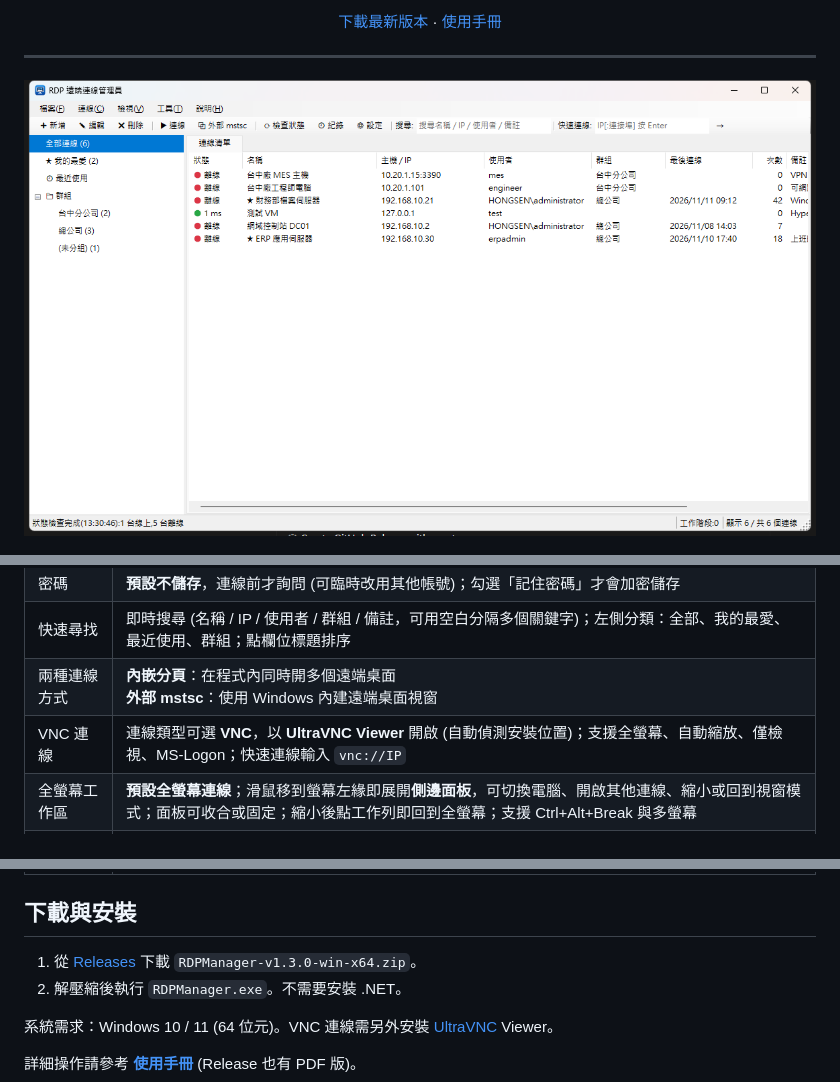
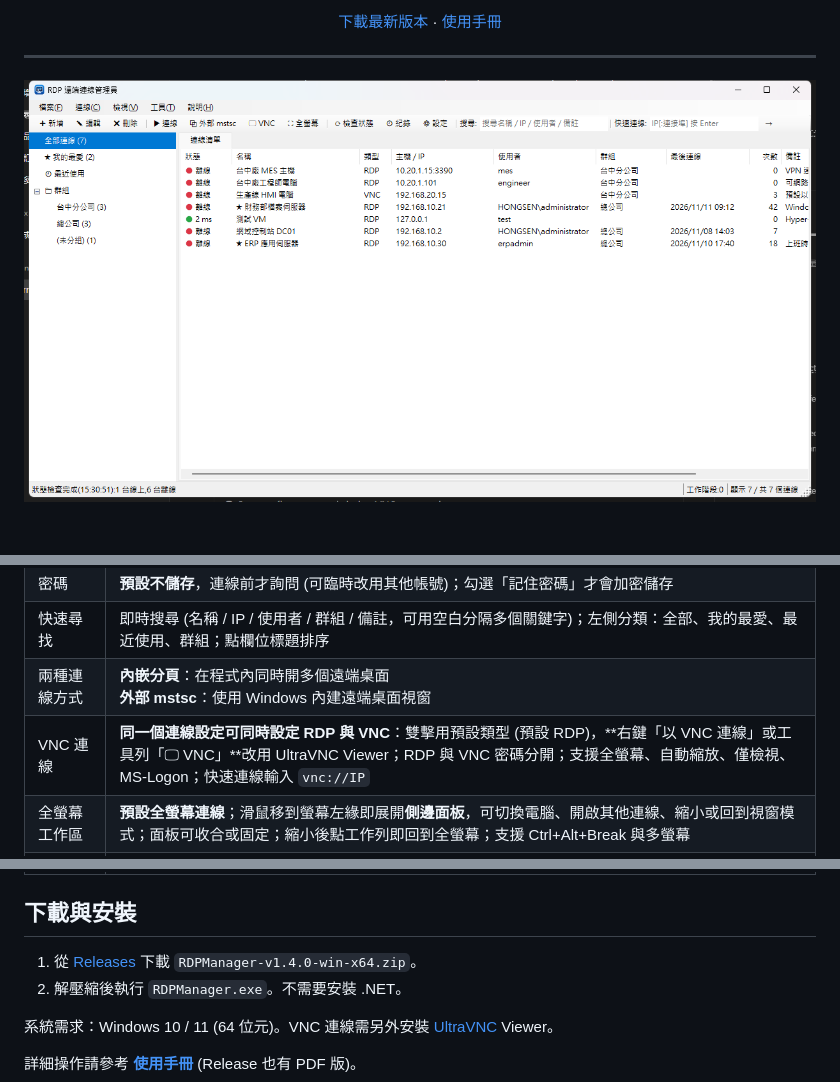
Before and after one commit to Hongsen-tw/RDPManager, a Markdown page: README.md, 3 parts joined by grey strips. Drawn GitHub-style; pictures changed too: docs/images/main.png.

```diff
--- a/README.md
+++ b/README.md
@@ -28,7 +28,7 @@
 | 密碼 | **預設不儲存**，連線前才詢問 (可臨時改用其他帳號)；勾選「記住密碼」才會加密儲存 |
 | 快速尋找 | 即時搜尋 (名稱 / IP / 使用者 / 群組 / 備註，可用空白分隔多個關鍵字)；左側分類：全部、我的最愛、最近使用、群組；點欄位標題排序 |
 | 兩種連線方式 | **內嵌分頁**：在程式內同時開多個遠端桌面<br>**外部 mstsc**：使用 Windows 內建遠端桌面視窗 |
-| VNC 連線 | 連線類型可選 **VNC**，以 **UltraVNC Viewer** 開啟 (自動偵測安裝位置)；支援全螢幕、自動縮放、僅檢視、MS-Logon；快速連線輸入 `vnc://IP` |
+| VNC 連線 | **同一個連線設定可同時設定 RDP 與 VNC**：雙擊用預設類型 (預設 RDP)，**右鍵「以 VNC 連線」或工具列「🖵 VNC」**改用 UltraVNC Viewer；RDP 與 VNC 密碼分開；支援全螢幕、自動縮放、僅檢視、MS-Logon；快速連線輸入 `vnc://IP` |
 | 全螢幕工作區 | **預設全螢幕連線**；滑鼠移到螢幕左緣即展開**側邊面板**，可切換電腦、開啟其他連線、縮小或回到視窗模式；面板可收合或固定；縮小後點工作列即回到全螢幕；支援 Ctrl+Alt+Break 與多螢幕 |
 | 內嵌工作階段 | 視窗縮放時自動調整遠端解析度、中斷時顯示原因並可一鍵重新連線 |
 | 快速連線 | 在工具列直接輸入 IP 即可連線，之後可另存為連線 |
@@ -42,7 +42,7 @@
 
 ## 下載與安裝
 
-1. 從 [Releases](../../releases/latest) 下載 `RDPManager-v1.3.0-win-x64.zip`。
+1. 從 [Releases](../../releases/latest) 下載 `RDPManager-v1.4.0-win-x64.zip`。
 2. 解壓縮後執行 `RDPManager.exe`。不需要安裝 .NET。
 
 系統需求：Windows 10 / 11 (64 位元)。VNC 連線需另外安裝 [UltraVNC](https://uvnc.com) Viewer。
```
Also changed, not shown: docs/USER_MANUAL.md (+57 -25 lines), docs/images/context-menu.png (added), docs/images/edit-general.png, docs/images/edit-rdp.png (added), docs/images/edit-vnc.png, docs/images/password-prompt.png, 10 other files.
